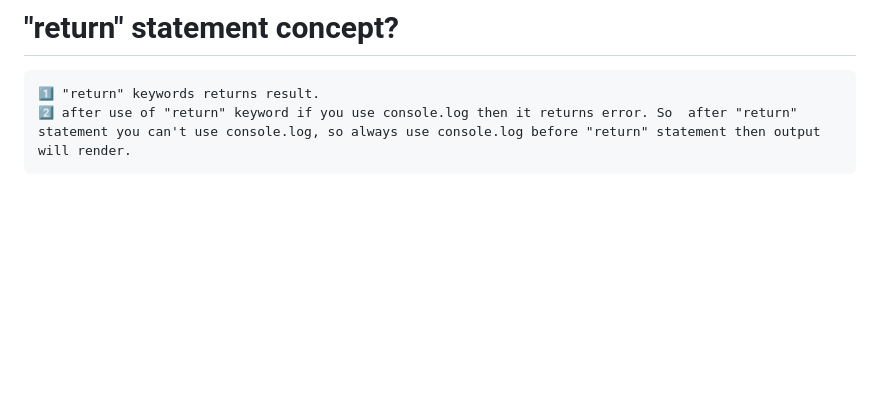
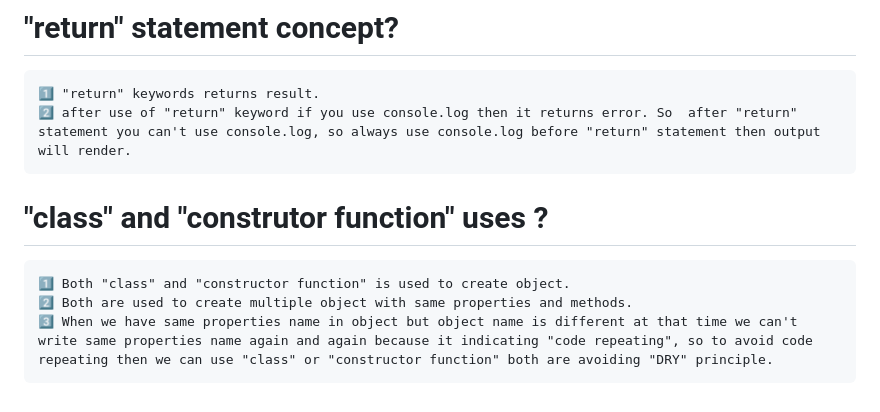
Before and after one commit to nikhil-fd/nikhil-js, a Markdown page: JS_knowledge_shortway.md, the part around the change. GitHub-like rendering; blank space fills up the shorter version.

Commit message:
js knowledge in short way

````diff
--- a/JS_knowledge_shortway.md
+++ b/JS_knowledge_shortway.md
@@ -52,3 +52,9 @@ only we mentioned <button></button> even then it will react as "submit" button.
 1️⃣ "return" keywords returns result.
 2️⃣ after use of "return" keyword if you use console.log then it returns error. So  after "return" statement you can't use console.log, so always use console.log before "return" statement then output will render.
 ```
+# "class" and "construtor function" uses ?
+```text
+1️⃣ Both "class" and "constructor function" is used to create object.
+2️⃣ Both are used to create multiple object with same properties and methods.
+3️⃣ When we have same properties name in object but object name is different at that time we can't write same properties name again and again because it indicating "code repeating", so to avoid code repeating then we can use "class" or "constructor function" both are avoiding "DRY" principle.
+```
````
